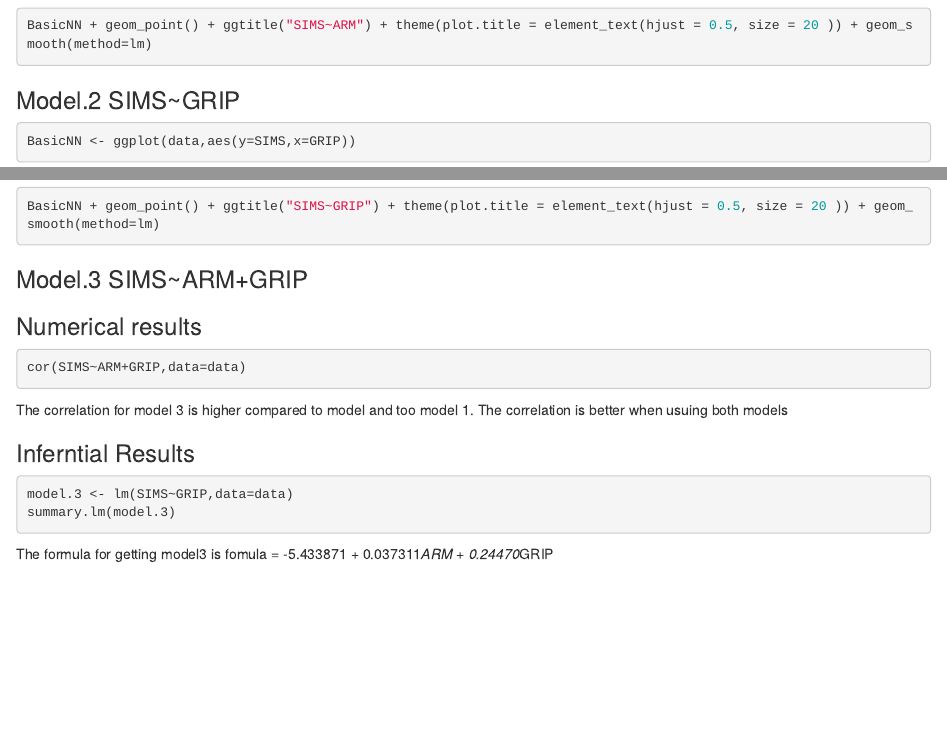
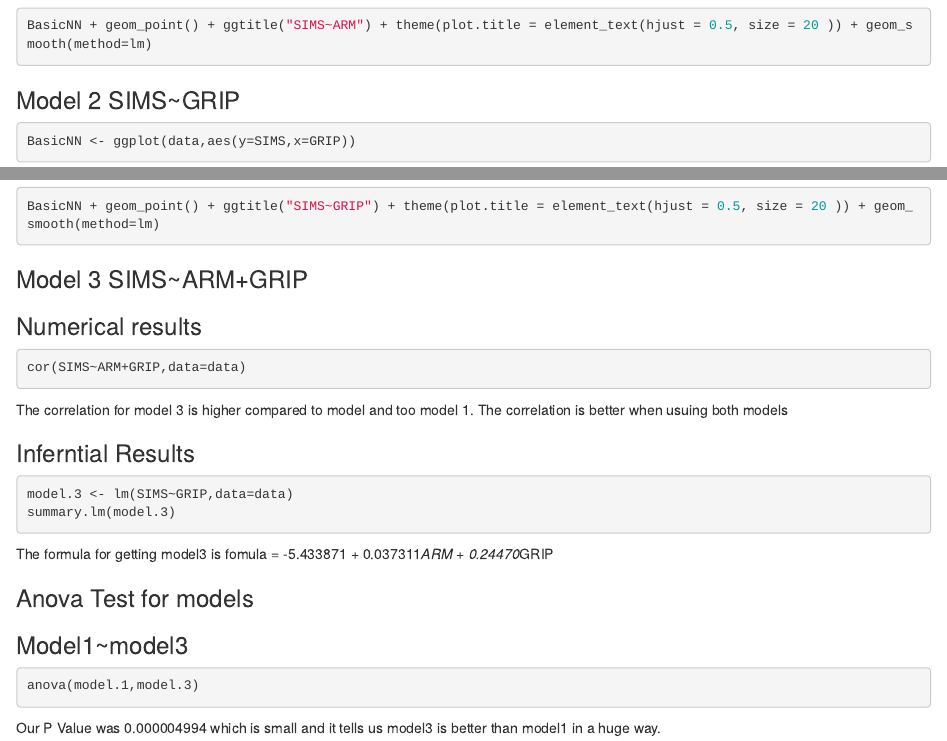
Before and after one commit to david71-cva/WUP-Linear-Model-with-prediction-nuevo, an R Markdown document (Linear Model with prediction new.Rmd): the page in a window 1100 px wide, from 720 px down, and a second part further down, joined at a grey line. Rendered offline with R 4.5, knitr and Pandoc, with nearby package versions; the code chunks are not run, so their results and figures are left out.

Commit message:
Anova Test for models

````diff
--- a/Linear Model with prediction new.Rmd
+++ b/Linear Model with prediction new.Rmd
@@ -56,7 +56,7 @@ predict(model.1,target,interval=c("prediction"))
 BasicNN + geom_point() + ggtitle("SIMS~ARM") + theme(plot.title = element_text(hjust = 0.5, size = 20 )) + geom_smooth(method=lm)
 ```
 
-### Model.2 SIMS~GRIP
+### Model 2 SIMS~GRIP
 
 ```{r}
 BasicNN <- ggplot(data,aes(y=SIMS,x=GRIP))
@@ -85,7 +85,7 @@ summary.lm(model.2)
 BasicNN + geom_point() + ggtitle("SIMS~GRIP") + theme(plot.title = element_text(hjust = 0.5, size = 20 )) + geom_smooth(method=lm)
 ```
 
-### Model.3 SIMS~ARM+GRIP
+### Model 3 SIMS~ARM+GRIP
 
 ### Numerical results
 
@@ -103,3 +103,14 @@ summary.lm(model.3)
 ```
 
 The formula for getting model3 is fomula = -5.433871 + 0.037311*ARM + 0.24470*GRIP
+
+
+### Anova Test for models
+
+### Model1~model3
+
+```{r}
+anova(model.1,model.3)
+```
+
+Our P Value was 0.000004994 which is small and it tells us model3 is better than model1 in a huge way.
````
